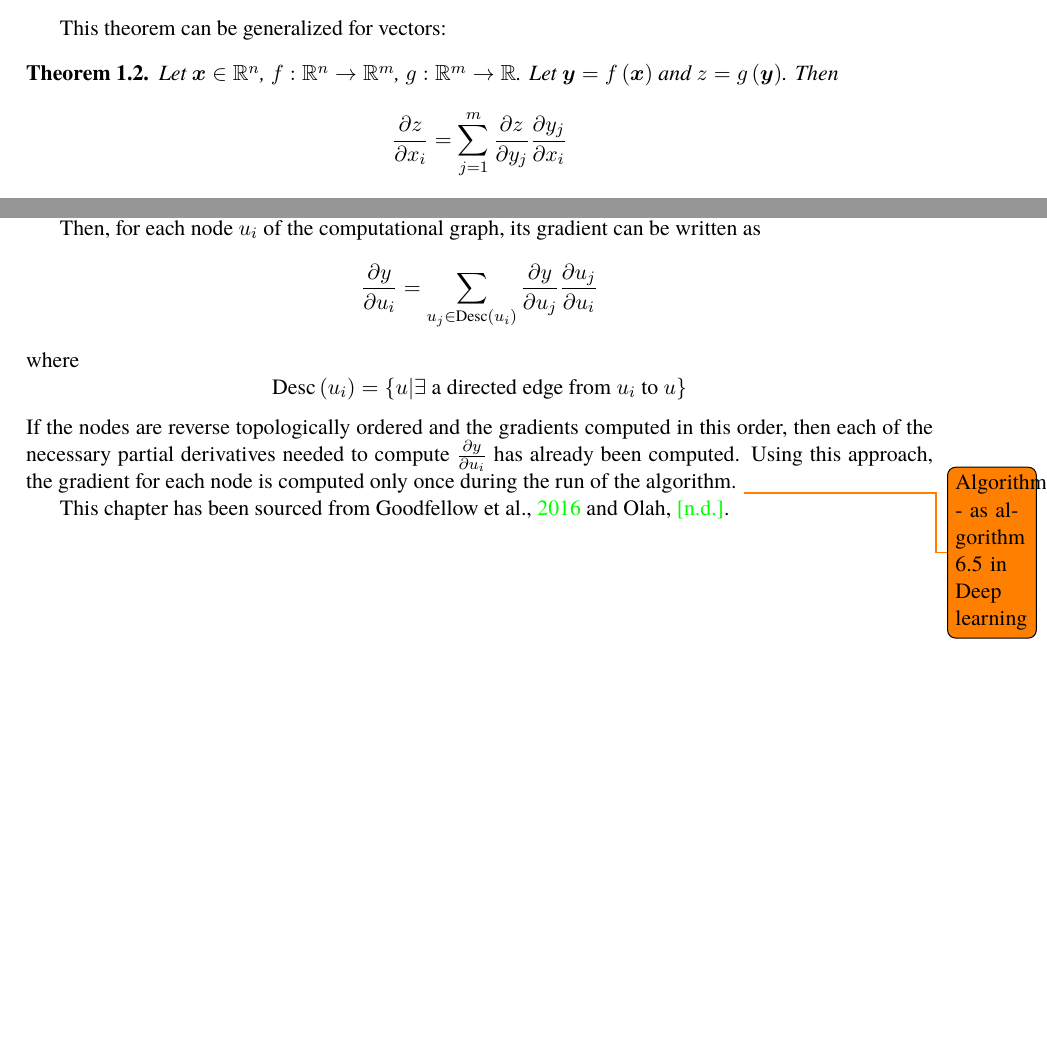
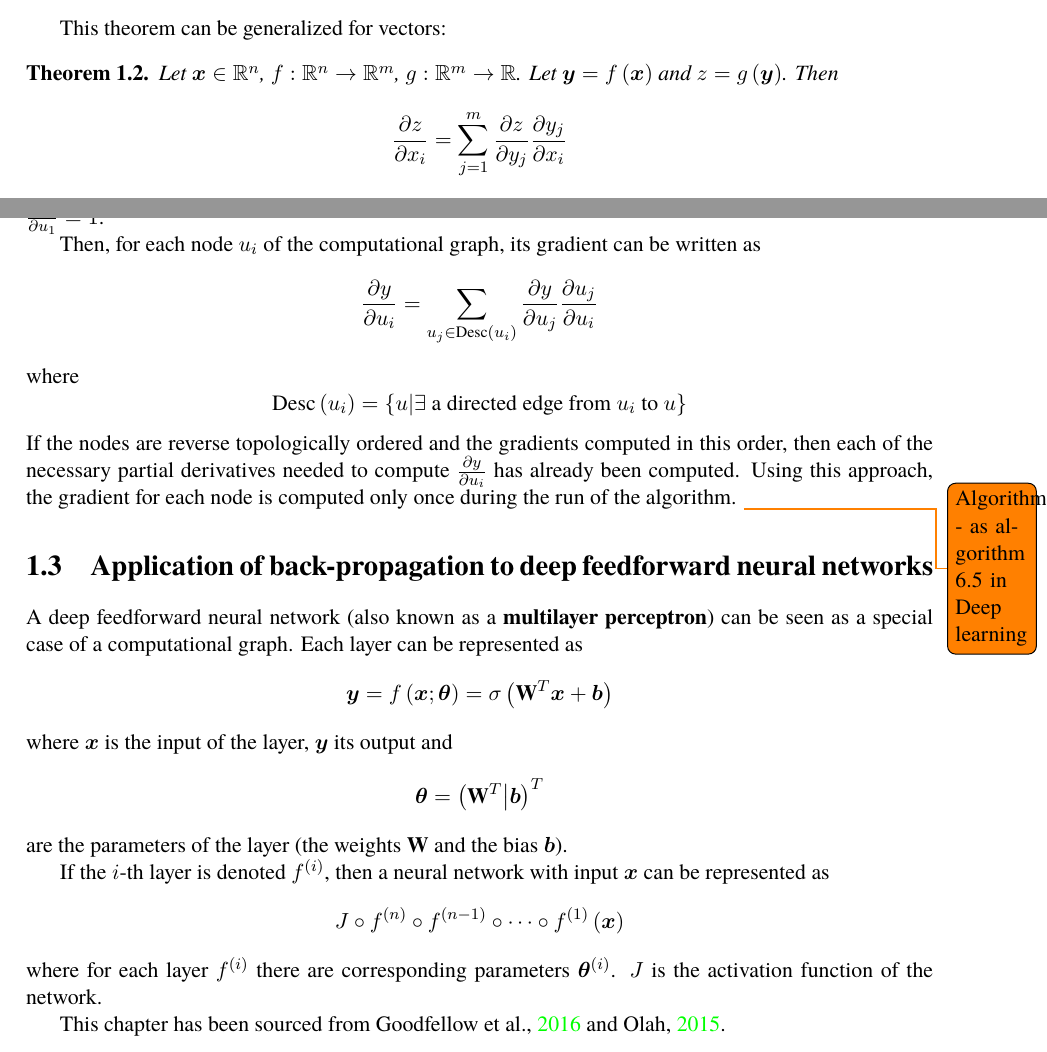
Before and after one commit to marekdedic/VU-text, a LaTeX book (VU.tex, which reads backpropagation.tex): two parts of pages 2 and 4 of 9, joined at a grey line, cut so that both start at the same text, the shorter picture padded with empty space. Compiled offline with XeLaTeX.

Commit message:
Describing backprop on MLPs

```diff
--- a/backpropagation.tex
+++ b/backpropagation.tex
@@ -69,5 +69,16 @@ where
 \[ \mathrm{Desc} \left( u_i \right) = \left\{ u \middle| \exists \text{ a directed edge from } u_i \text{ to } u \right\} \]
 If the nodes are reverse topologically ordered and the gradients computed in this order, then each of the necessary partial derivatives needed to compute \( \frac{\partial y}{\partial u_i} \) has already been computed. Using this approach, the gradient for each node is computed only once during the run of the algorithm. \todo{Algorithm - as algorithm 6.5 in Deep learning}
 
+\section{Application of back-propagation to deep feedforward neural networks}
+A deep feedforward neural network (also known as a \VUname{multilayer perceptron}) can be seen as a special case of a computational graph. Each layer can be represented as
+\[ \VUvec y = f \left( \VUvec{x} ; \VUvec{\theta} \right) = \sigma \left( \VUmat{W}^T \VUvec x + \VUvec{b} \right) \]
+where \( \VUvec{x} \) is the input of the layer, \( \VUvec{y} \) its output and
+\[ \VUvec{\theta} = \left( \VUmat{W}^T \middle| \VUvec{b} \right)^T \]
+are the parameters of the layer (the weights \( \VUmat{W} \) and the bias \( \VUvec{b} \)).
+
+If the \( i \)-th layer is denoted \( f^{(i)} \), then a neural network with input \( \VUvec{x} \) can be represented as
+\[ J \circ f^{(n)} \circ f^{(n - 1)} \circ \dots \circ f^{(1)} \left( \VUvec{x} \right) \]
+where for each layer \( f^{(i)} \) there are corresponding parameters \( \VUvec{\theta}^{(i)} \). \( J \) is the activation function of the network.
+
 This chapter has been sourced from \cite{goodfellow_deep_2016} and \cite{olah_calculus_2015}.
 \end{example}
```
Also changed, not shown: zotero.bib (+1 -1 lines).
